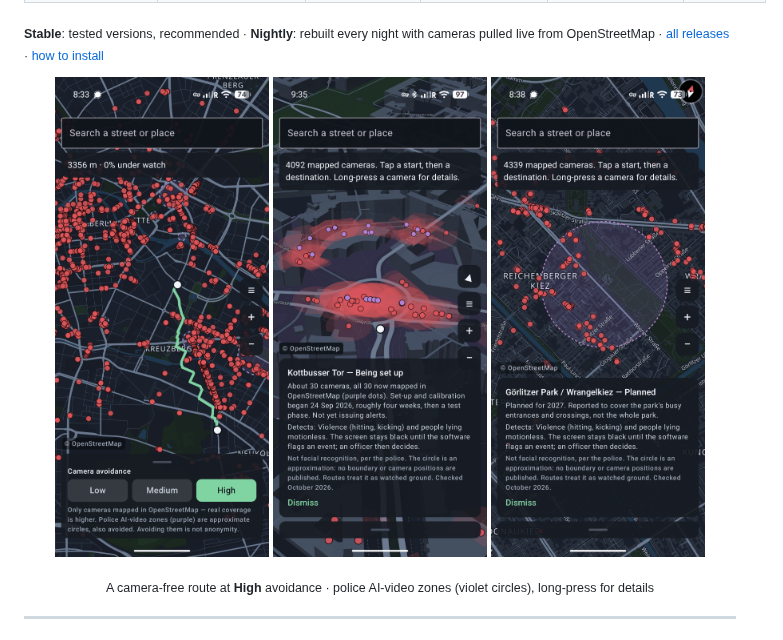
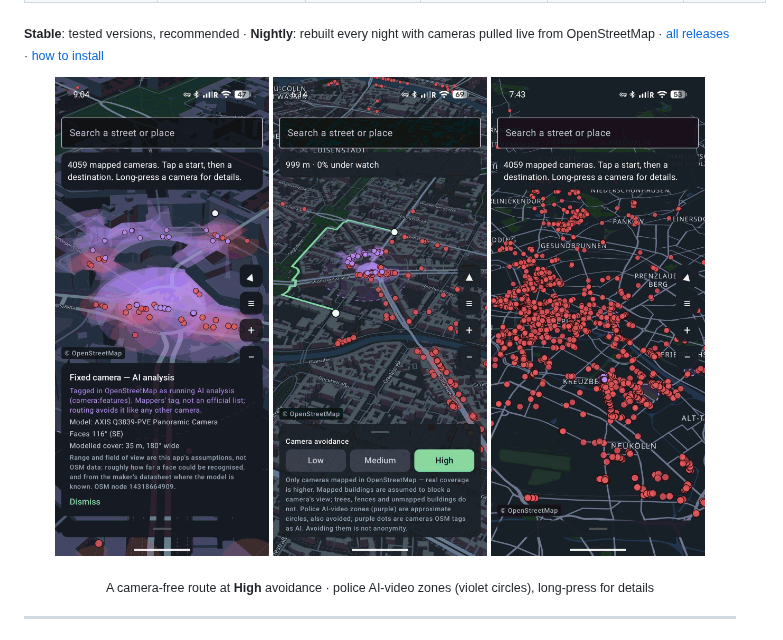
Before and after one commit to phrag/SchattenWeg, a Markdown page: README.md, the part around the change. GitHub-like rendering; pictures changed too: docs/screenshots/01-ai-zone-kottbusser-tor.png (added), docs/screenshots/01-route.png (deleted), docs/screenshots/02-ai-zone-kottbusser-tor.png (deleted).

Commit message:
README: replace screenshots with new phone captures (metadata stripped)

```diff
--- a/README.md
+++ b/README.md
@@ -18,9 +18,9 @@ the permission to reach the internet.
 <sub><b>Stable</b>: tested versions, recommended &middot; <b>Nightly</b>: rebuilt every night with cameras pulled live from OpenStreetMap &middot; <a href="https://github.com/phrag/SchattenWeg/releases">all releases</a> &middot; <a href="#download--install">how to install</a></sub>
 
 <p align="center">
-  <img src="docs/screenshots/01-route.png" width="30%" alt="A walking route at High avoidance: 3356 m, 0% under watch, steering around clusters of mapped cameras">
-  <img src="docs/screenshots/02-ai-zone-kottbusser-tor.png" width="30%" alt="Kottbusser Tor AI-video zone: its 30 police AI cameras mapped as purple dots with their coverage, and a card with the zone's status and what it detects">
-  <img src="docs/screenshots/03-ai-zone-goerlitzer-park.png" width="30%" alt="Görlitzer Park planned AI-video zone, shown as an approximate circle">
+  <img src="docs/screenshots/01-ai-zone-kottbusser-tor.png" width="30%" alt="Kottbusser Tor AI-video zone: its police AI cameras mapped as purple dots with their coverage, and a card with one camera's AI-analysis tag, model and modelled cover">
+  <img src="docs/screenshots/02-route.png" width="30%" alt="A walking route at High avoidance: 999 m, 0% under watch, steering around the AI-video zone and mapped cameras, with the Low / Medium / High control">
+  <img src="docs/screenshots/03-camera-overview.png" width="30%" alt="Berlin-wide overview of the 4059 mapped cameras, densest in the centre">
 </p>
 <p align="center"><sub>A camera-free route at <b>High</b> avoidance &middot; police AI-video zones (violet circles), long-press for details</sub></p>
 
```
Also changed, not shown: docs/screenshots/README.md (+2 -2 lines).
